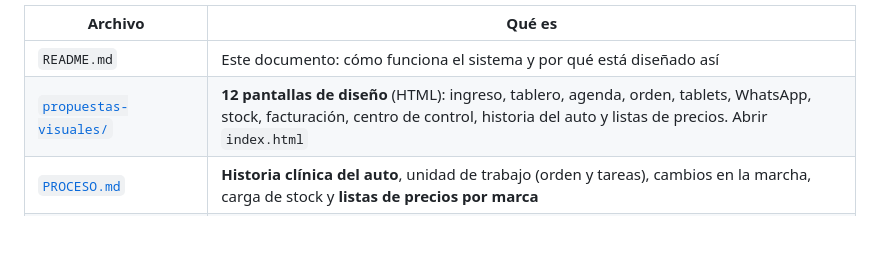
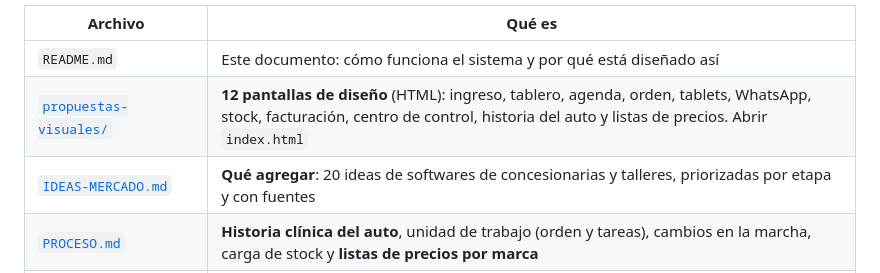
Before and after one commit to tomasruffo/Curso, a Markdown page: sistema-concesionaria/README.md, the part around the change. Rendered like a GitHub page; blank space fills up the shorter version.

```diff
--- a/sistema-concesionaria/README.md
+++ b/sistema-concesionaria/README.md
@@ -6,6 +6,7 @@ Documento de diseño **v0.2**: lógica de negocio, arquitectura, seguridad, alta
 |---|---|
 | `README.md` | Este documento: cómo funciona el sistema y por qué está diseñado así |
 | [`propuestas-visuales/`](propuestas-visuales/) | **12 pantallas de diseño** (HTML): ingreso, tablero, agenda, orden, tablets, WhatsApp, stock, facturación, centro de control, historia del auto y listas de precios. Abrir `index.html` |
+| [`IDEAS-MERCADO.md`](IDEAS-MERCADO.md) | **Qué agregar**: 20 ideas de softwares de concesionarias y talleres, priorizadas por etapa y con fuentes |
 | [`PROCESO.md`](PROCESO.md) | **Historia clínica del auto**, unidad de trabajo (orden y tareas), cambios en la marcha, carga de stock y **listas de precios por marca** |
 | [`ETAPAS.md`](ETAPAS.md) | **Etapa 1** (digitalización, carga manual, facturación manual asistida) y **etapa 2** (WhatsApp, facturación automática, stock inteligente) |
 | [`SEGURIDAD.md`](SEGURIDAD.md) | Ingreso ultra seguro (passkeys por rol), datos sensibles cifrados, quién ve qué, recuperación de cuentas |
```
Also changed, not shown: sistema-concesionaria/IDEAS-MERCADO.md (added, +200 -0 lines).
